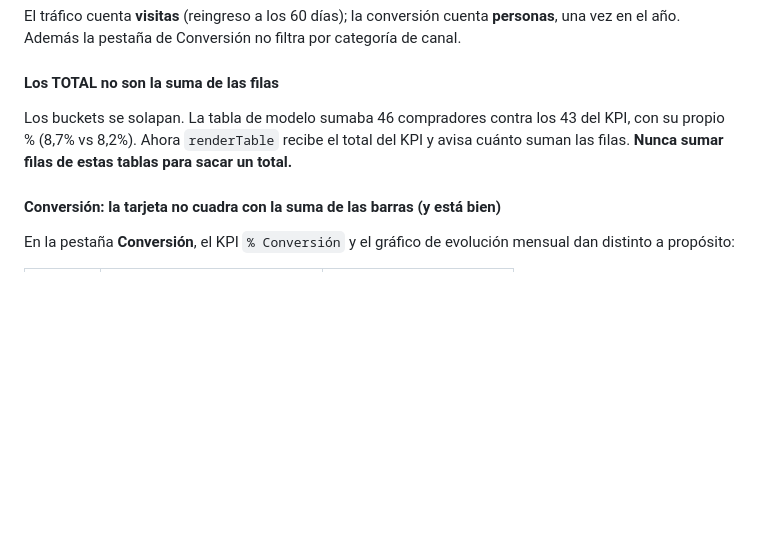
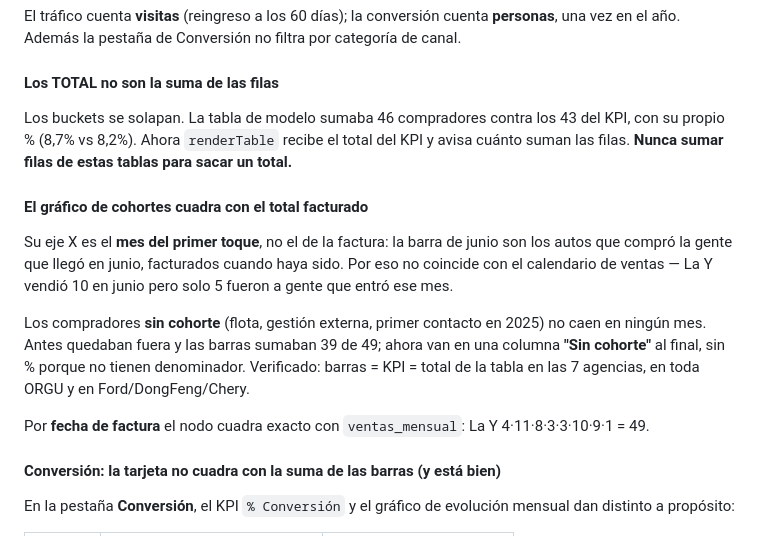
Before and after one commit to dyanezalbuja89-dot/panel-trafico-mmm, a Markdown page: README.md, the part around the change. Drawn GitHub-style; blank space fills up the shorter version.

Commit message:
docs: el gráfico de cohortes y su cuadre con el total facturado

```diff
--- a/README.md
+++ b/README.md
@@ -291,6 +291,20 @@ Los buckets se solapan. La tabla de modelo sumaba 46 compradores contra los 43 d
 su propio % (8,7% vs 8,2%). Ahora `renderTable` recibe el total del KPI y avisa cuánto suman
 las filas. **Nunca sumar filas de estas tablas para sacar un total.**
 
+#### El gráfico de cohortes cuadra con el total facturado
+
+Su eje X es el **mes del primer toque**, no el de la factura: la barra de junio son los
+autos que compró la gente que llegó en junio, facturados cuando haya sido. Por eso no
+coincide con el calendario de ventas — La Y vendió 10 en junio pero solo 5 fueron a gente
+que entró ese mes.
+
+Los compradores **sin cohorte** (flota, gestión externa, primer contacto en 2025) no caen en
+ningún mes. Antes quedaban fuera y las barras sumaban 39 de 49; ahora van en una columna
+**"Sin cohorte"** al final, sin % porque no tienen denominador. Verificado: barras = KPI =
+total de la tabla en las 7 agencias, en toda ORGU y en Ford/DongFeng/Chery.
+
+Por **fecha de factura** el nodo cuadra exacto con `ventas_mensual`: La Y 4·11·8·3·3·10·9·1 = 49.
+
 #### Conversión: la tarjeta no cuadra con la suma de las barras (y está bien)
 
 En la pestaña **Conversión**, el KPI `% Conversión` y el gráfico de evolución mensual dan
```
